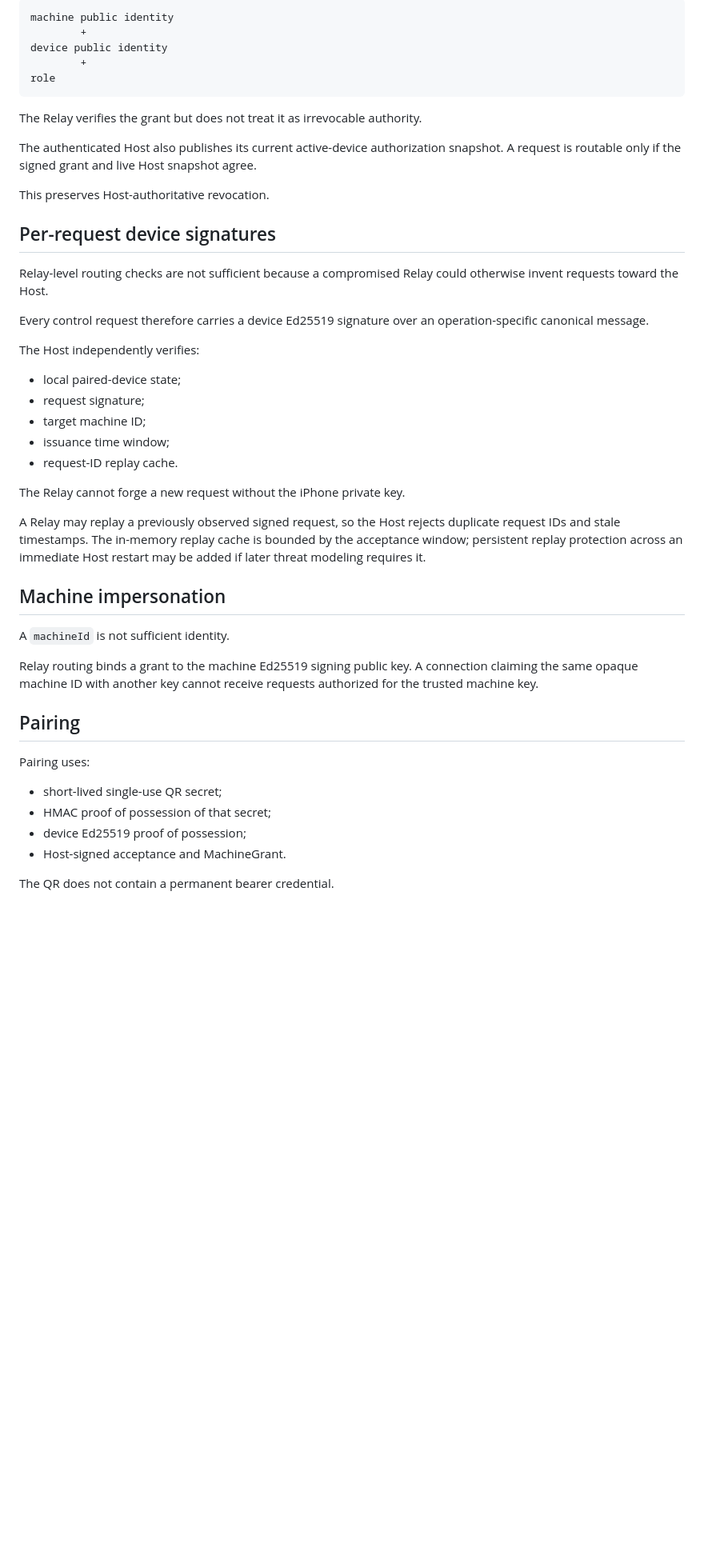
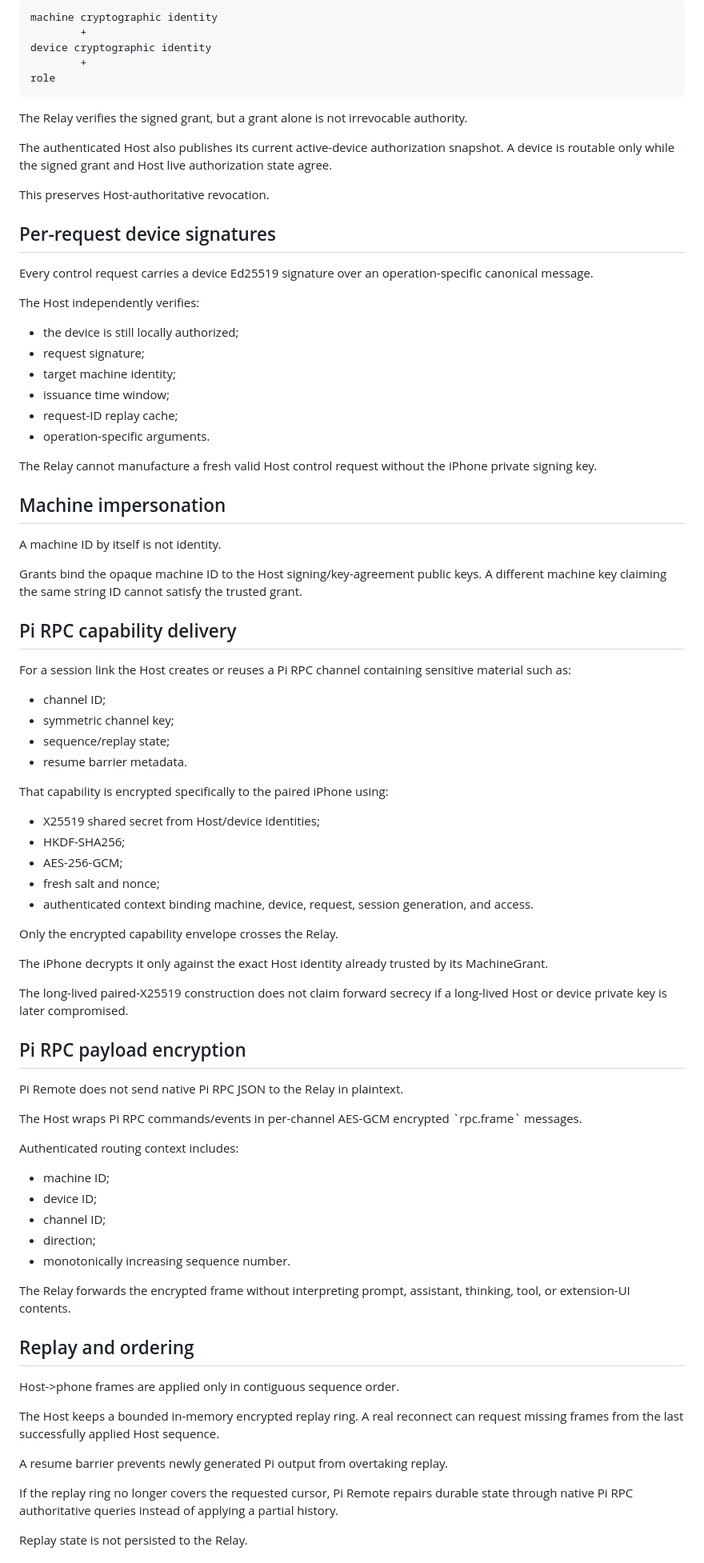
Before and after one commit to grimlee/pi-remote, a Markdown page: docs/security.md, the part around one of its changes. Shown at 80% size. Rendered like a GitHub page; blank space fills up the shorter version.

````diff
--- a/docs/security.md
+++ b/docs/security.md
@@ -56,49 +84,87 @@ Pairing produces a Host-signed MachineGrant binding:
 
-```text
-machine public identity
+~~~text
+machine cryptographic identity
         +
-device public identity
+device cryptographic identity
         +
 role
-```
+~~~
 
-The Relay verifies the grant but does not treat it as irrevocable authority.
+The Relay verifies the signed grant, but a grant alone is not irrevocable authority.
 
-The authenticated Host also publishes its current active-device authorization snapshot. A request is routable only if the signed grant and live Host snapshot agree.
+The authenticated Host also publishes its current active-device authorization snapshot. A device is routable only while the signed grant and Host live authorization state agree.
 
 This preserves Host-authoritative revocation.
 
 ## Per-request device signatures
 
-Relay-level routing checks are not sufficient because a compromised Relay could otherwise invent requests toward the Host.
-
-Every control request therefore carries a device Ed25519 signature over an operation-specific canonical message.
+Every control request carries a device Ed25519 signature over an operation-specific canonical message.
 
 The Host independently verifies:
 
-- local paired-device state;
+- the device is still locally authorized;
 - request signature;
-- target machine ID;
+- target machine identity;
 - issuance time window;
-- request-ID replay cache.
+- request-ID replay cache;
+- operation-specific arguments.
 
-The Relay cannot forge a new request without the iPhone private key.
-
-A Relay may replay a previously observed signed request, so the Host rejects duplicate request IDs and stale timestamps. The in-memory replay cache is bounded by the acceptance window; persistent replay protection across an immediate Host restart may be added if later threat modeling requires it.
+The Relay cannot manufacture a fresh valid Host control request without the iPhone private signing key.
 
 ## Machine impersonation
 
-A `machineId` is not sufficient identity.
+A machine ID by itself is not identity.
 
-Relay routing binds a grant to the machine Ed25519 signing public key. A connection claiming the same opaque machine ID with another key cannot receive requests authorized for the trusted machine key.
+Grants bind the opaque machine ID to the Host signing/key-agreement public keys. A different machine key claiming the same string ID cannot satisfy the trusted grant.
 
-## Pairing
+## Pi RPC capability delivery
 
-Pairing uses:
+For a session link the Host creates or reuses a Pi RPC channel containing sensitive material such as:
 
-- short-lived single-use QR secret;
-- HMAC proof of possession of that secret;
-- device Ed25519 proof of possession;
-- Host-signed acceptance and MachineGrant.
+- channel ID;
+- symmetric channel key;
+- sequence/replay state;
+- resume barrier metadata.
 
-The QR does not contain a permanent bearer credential.
+That capability is encrypted specifically to the paired iPhone using:
+
+- X25519 shared secret from Host/device identities;
+- HKDF-SHA256;
+- AES-256-GCM;
+- fresh salt and nonce;
+- authenticated context binding machine, device, request, session generation, and access.
+
+Only the encrypted capability envelope crosses the Relay.
+
+The iPhone decrypts it only against the exact Host identity already trusted by its MachineGrant.
+
+The long-lived paired-X25519 construction does not claim forward secrecy if a long-lived Host or device private key is later compromised.
+
+## Pi RPC payload encryption
+
+Pi Remote does not send native Pi RPC JSON to the Relay in plaintext.
+
+The Host wraps Pi RPC commands/events in per-channel AES-GCM encrypted \`rpc.frame\` messages.
+
+Authenticated routing context includes:
+
+- machine ID;
+- device ID;
+- channel ID;
+- direction;
+- monotonically increasing sequence number.
+
+The Relay forwards the encrypted frame without interpreting prompt, assistant, thinking, tool, or extension-UI contents.
+
+## Replay and ordering
+
+Host->phone frames are applied only in contiguous sequence order.
+
+The Host keeps a bounded in-memory encrypted replay ring. A real reconnect can request missing frames from the last successfully applied Host sequence.
+
+A resume barrier prevents newly generated Pi output from overtaking replay.
+
+If the replay ring no longer covers the requested cursor, Pi Remote repairs durable state through native Pi RPC authoritative queries instead of applying a partial history.
+
+Replay state is not persisted to the Relay.
+
````
Also changed, not shown: other parts of docs/security.md (+84 -62 lines).
